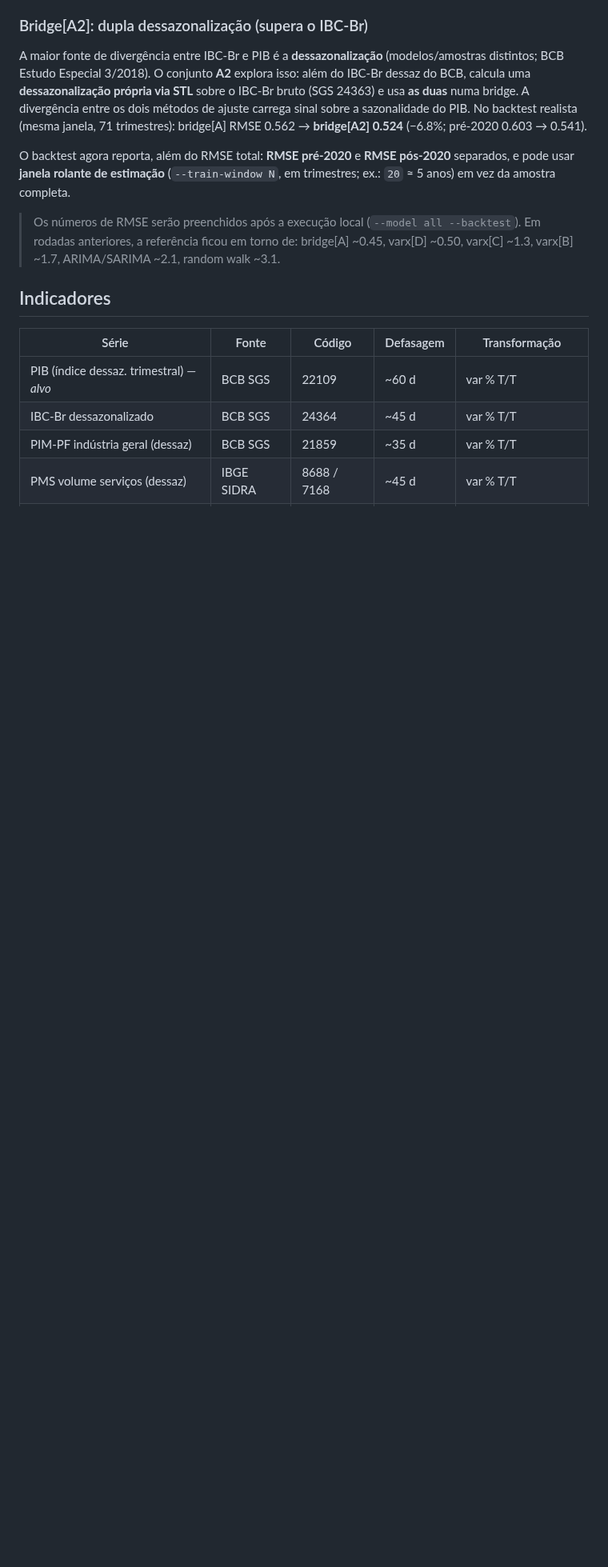
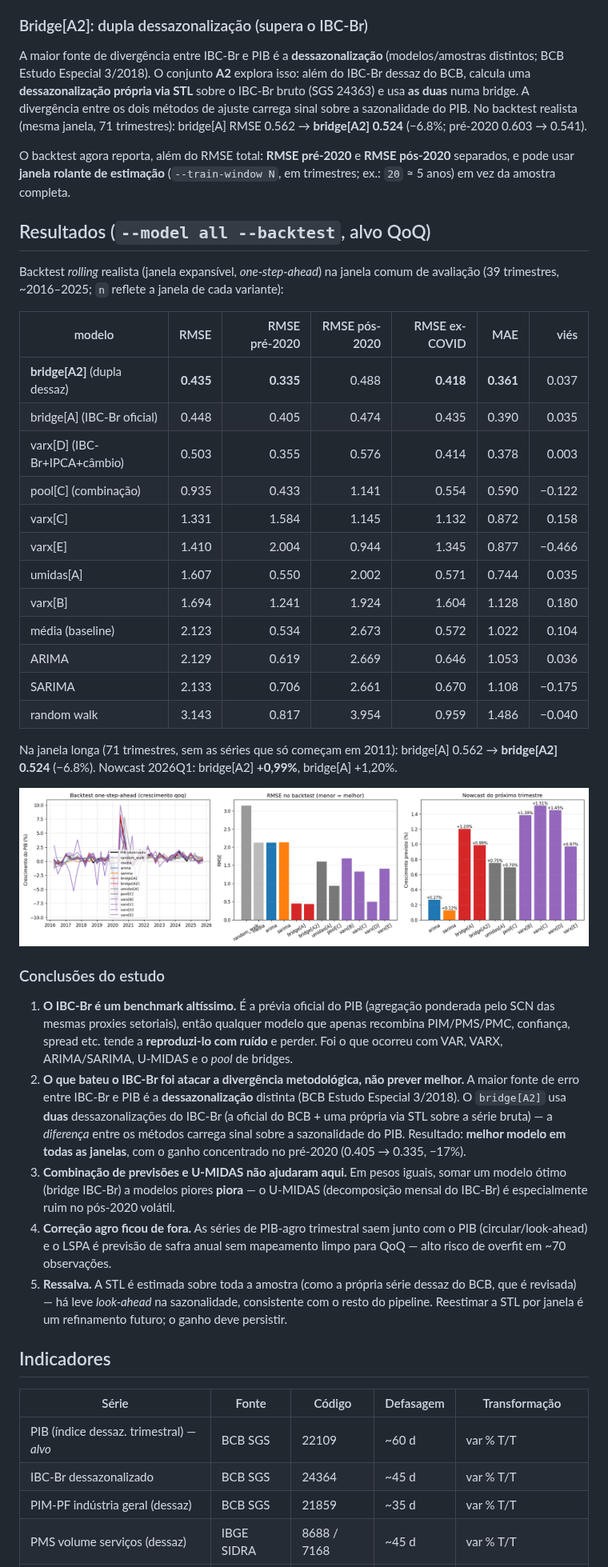
Before and after one commit to thomasrcbarros/GDP-Prediction, a Markdown page: README.md, the part around the change. Shown at 80% size. GitHub-like rendering; pictures changed too: backtest_comparison.png (added); blank space fills up the shorter version.

Commit message:
Adiciona resultados completos (--model all) e conclusões do estudo ao README + gráfico comparativo

```diff
--- a/README.md
+++ b/README.md
@@ -73,9 +73,53 @@ O backtest agora reporta, além do RMSE total: **RMSE pré-2020** e **RMSE pós-
 separados, e pode usar **janela rolante de estimação** (`--train-window N`, em trimestres;
 ex.: `20` ≈ 5 anos) em vez da amostra completa.
 
-> Os números de RMSE serão preenchidos após a execução local (`--model all --backtest`).
-> Em rodadas anteriores, a referência ficou em torno de: bridge[A] ~0.45, varx[D] ~0.50,
-> varx[C] ~1.3, varx[B] ~1.7, ARIMA/SARIMA ~2.1, random walk ~3.1.
+## Resultados (`--model all --backtest`, alvo QoQ)
+
+Backtest *rolling* realista (janela expansível, *one-step-ahead*) na janela comum de
+avaliação (39 trimestres, ~2016–2025; `n` reflete a janela de cada variante):
+
+| modelo | RMSE | RMSE pré-2020 | RMSE pós-2020 | RMSE ex-COVID | MAE | viés |
+|--------|-----:|-----:|-----:|-----:|-----:|-----:|
+| **bridge[A2]** (dupla dessaz) | **0.435** | **0.335** | 0.488 | **0.418** | **0.361** | 0.037 |
+| bridge[A] (IBC-Br oficial) | 0.448 | 0.405 | 0.474 | 0.435 | 0.390 | 0.035 |
+| varx[D] (IBC-Br+IPCA+câmbio) | 0.503 | 0.355 | 0.576 | 0.414 | 0.378 | 0.003 |
+| pool[C] (combinação) | 0.935 | 0.433 | 1.141 | 0.554 | 0.590 | −0.122 |
+| varx[C] | 1.331 | 1.584 | 1.145 | 1.132 | 0.872 | 0.158 |
+| varx[E] | 1.410 | 2.004 | 0.944 | 1.345 | 0.877 | −0.466 |
+| umidas[A] | 1.607 | 0.550 | 2.002 | 0.571 | 0.744 | 0.035 |
+| varx[B] | 1.694 | 1.241 | 1.924 | 1.604 | 1.128 | 0.180 |
+| média (baseline) | 2.123 | 0.534 | 2.673 | 0.572 | 1.022 | 0.104 |
+| ARIMA | 2.129 | 0.619 | 2.669 | 0.646 | 1.053 | 0.036 |
+| SARIMA | 2.133 | 0.706 | 2.661 | 0.670 | 1.108 | −0.175 |
+| random walk | 3.143 | 0.817 | 3.954 | 0.959 | 1.486 | −0.040 |
+
+Na janela longa (71 trimestres, sem as séries que só começam em 2011): bridge[A] 0.562 →
+**bridge[A2] 0.524** (−6.8%). Nowcast 2026Q1: bridge[A2] **+0,99%**, bridge[A] +1,20%.
+
+![Comparativo de backtest](backtest_comparison.png)
+
+### Conclusões do estudo
+
+1. **O IBC-Br é um benchmark altíssimo.** É a prévia oficial do PIB (agregação ponderada
+   pelo SCN das mesmas proxies setoriais), então qualquer modelo que apenas recombina
+   PIM/PMS/PMC, confiança, spread etc. tende a **reproduzi-lo com ruído** e perder. Foi o
+   que ocorreu com VAR, VARX, ARIMA/SARIMA, U-MIDAS e o *pool* de bridges.
+2. **O que bateu o IBC-Br foi atacar a divergência metodológica, não prever melhor.** A
+   maior fonte de erro entre IBC-Br e PIB é a **dessazonalização** distinta (BCB Estudo
+   Especial 3/2018). O `bridge[A2]` usa **duas** dessazonalizações do IBC-Br (a oficial do
+   BCB + uma própria via STL sobre a série bruta) — a *diferença* entre os métodos carrega
+   sinal sobre a sazonalidade do PIB. Resultado: **melhor modelo em todas as janelas**, com
+   o ganho concentrado no pré-2020 (0.405 → 0.335, −17%).
+3. **Combinação de previsões e U-MIDAS não ajudaram aqui.** Em pesos iguais, somar um
+   modelo ótimo (bridge IBC-Br) a modelos piores **piora** — o U-MIDAS (decomposição mensal
+   do IBC-Br) é especialmente ruim no pós-2020 volátil.
+4. **Correção agro ficou de fora.** As séries de PIB-agro trimestral saem junto com o PIB
+   (circular/look-ahead) e o LSPA é previsão de safra anual sem mapeamento limpo para QoQ —
+   alto risco de overfit em ~70 observações.
+5. **Ressalva.** A STL é estimada sobre toda a amostra (como a própria série dessaz do BCB,
+   que é revisada) — há leve *look-ahead* na sazonalidade, consistente com o resto do
+   pipeline. Reestimar a STL por janela é um refinamento futuro; o ganho deve persistir.
+
 
 ## Indicadores
 
```
